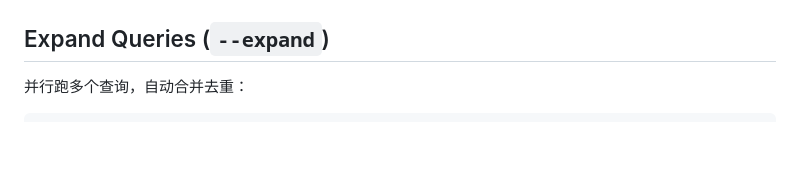
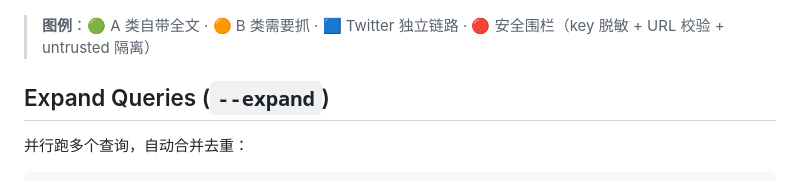
Before and after one commit to inorilzy/multi-search-skill, a Markdown page: SKILL.md, the part around one of its changes. Drawn GitHub-style; blank space fills up the shorter version.

````diff
--- a/SKILL.md
+++ b/SKILL.md
@@ -164,4 +249,6 @@ flowchart TD
 ```
+
+> **图例**：🟢 A 类自带全文 · 🟠 B 类需要抓 · 🟦 Twitter 独立链路 · 🔴 安全围栏（key 脱敏 + URL 校验 + untrusted 隔离）
 
 ## Expand Queries (`--expand`)
 
````
Also changed, not shown: other parts of SKILL.md (+104 -19 lines).
